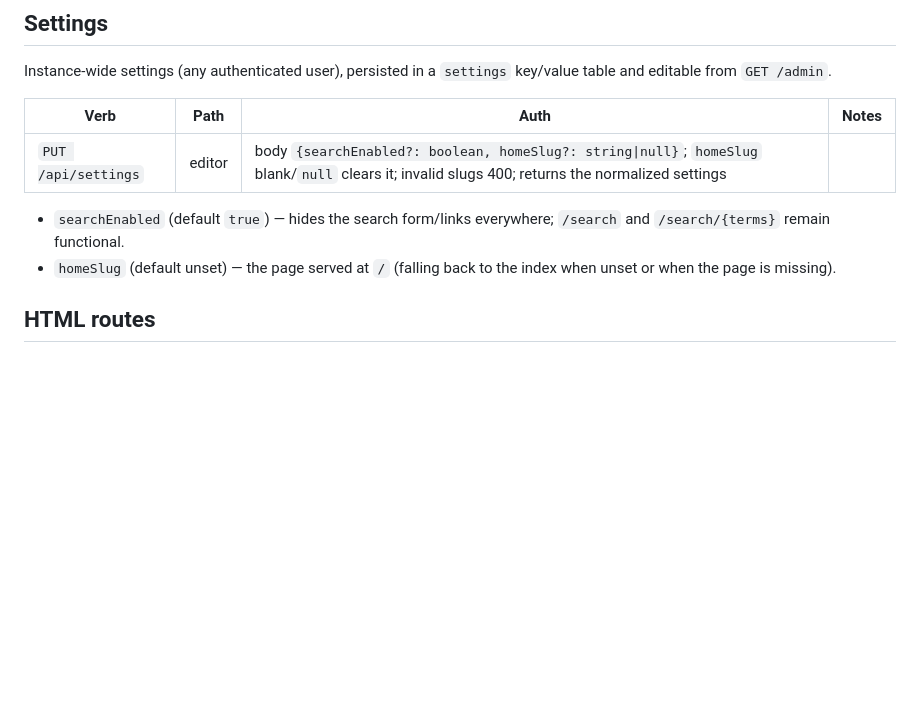
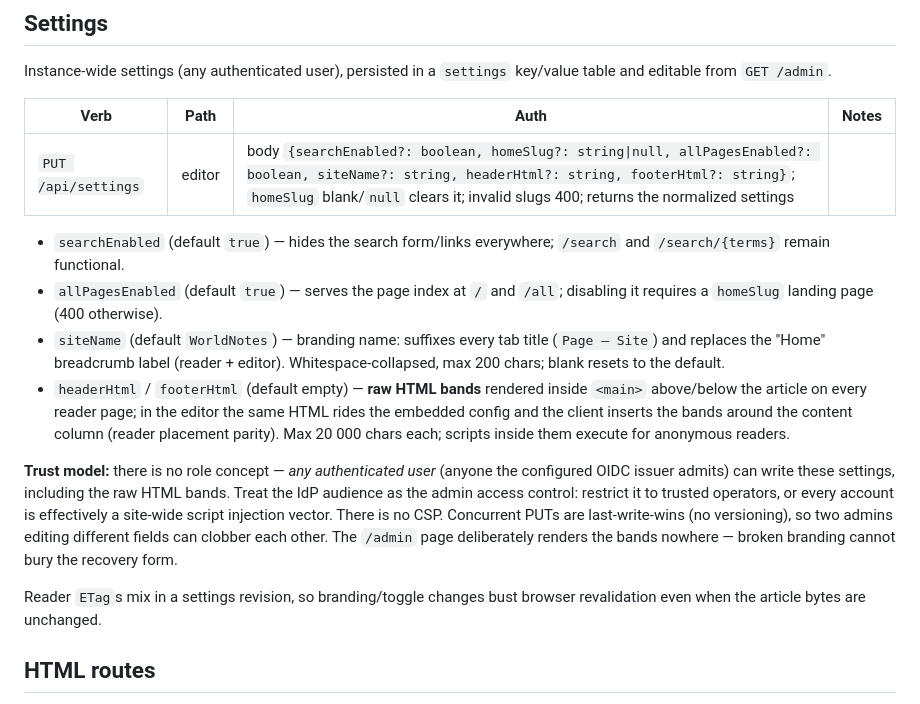
Before and after one commit to AlexMason/worldnotes, a Markdown page: docs/api.md, the part around the change. Drawn GitHub-style; blank space fills up the shorter version.

```diff
--- a/docs/api.md
+++ b/docs/api.md
@@ -56,14 +56,34 @@ PUT /api/pages/blog/post      If-Match: "7"
 Instance-wide settings (any authenticated user), persisted in a `settings`
 key/value table and editable from `GET /admin`.
 
-| Verb                | Path   | Auth                                                                                                                                             | Notes |
-| ------------------- | ------ | ------------------------------------------------------------------------------------------------------------------------------------------------ | ----- |
-| `PUT /api/settings` | editor | body `{searchEnabled?: boolean, homeSlug?: string\|null}`; `homeSlug` blank/`null` clears it; invalid slugs 400; returns the normalized settings |
+| Verb                | Path   | Auth                                                                                                                                                                                                                                     | Notes |
+| ------------------- | ------ | ---------------------------------------------------------------------------------------------------------------------------------------------------------------------------------------------------------------------------------------- | ----- |
+| `PUT /api/settings` | editor | body `{searchEnabled?: boolean, homeSlug?: string\|null, allPagesEnabled?: boolean, siteName?: string, headerHtml?: string, footerHtml?: string}`; `homeSlug` blank/`null` clears it; invalid slugs 400; returns the normalized settings |
 
 - `searchEnabled` (default `true`) — hides the search form/links everywhere;
   `/search` and `/search/{terms}` remain functional.
-- `homeSlug` (default unset) — the page served at `/` (falling back to the
-  index when unset or when the page is missing).
+- `allPagesEnabled` (default `true`) — serves the page index at `/` and
+  `/all`; disabling it requires a `homeSlug` landing page (400 otherwise).
+- `siteName` (default `WorldNotes`) — branding name: suffixes every tab title
+  (`Page — Site`) and replaces the "Home" breadcrumb label (reader + editor).
+  Whitespace-collapsed, max 200 chars; blank resets to the default.
+- `headerHtml` / `footerHtml` (default empty) — **raw HTML bands** rendered
+  inside `<main>` above/below the article on every reader page; in the
+  editor the same HTML rides the embedded config and the client inserts the
+  bands around the content column (reader placement parity). Max 20 000
+  chars each; scripts inside them execute for anonymous readers.
+
+**Trust model:** there is no role concept — _any authenticated user_ (anyone
+the configured OIDC issuer admits) can write these settings, including the
+raw HTML bands. Treat the IdP audience as the admin access control: restrict
+it to trusted operators, or every account is effectively a site-wide script
+injection vector. There is no CSP. Concurrent PUTs are last-write-wins (no
+versioning), so two admins editing different fields can clobber each other.
+The `/admin` page deliberately renders the bands nowhere — broken branding
+cannot bury the recovery form.
+
+Reader `ETag`s mix in a settings revision, so branding/toggle changes bust
+browser revalidation even when the article bytes are unchanged.
 
 ## HTML routes
 
```
Also changed, not shown: docs/architecture.md (+22 -7 lines), docs/theming.md (+18 -0 lines).
